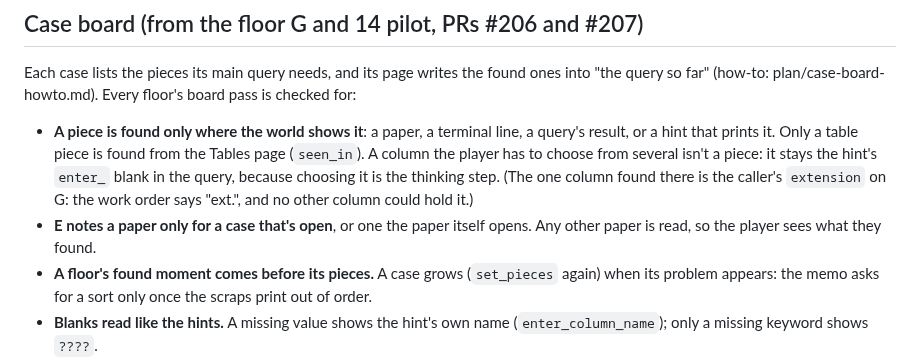
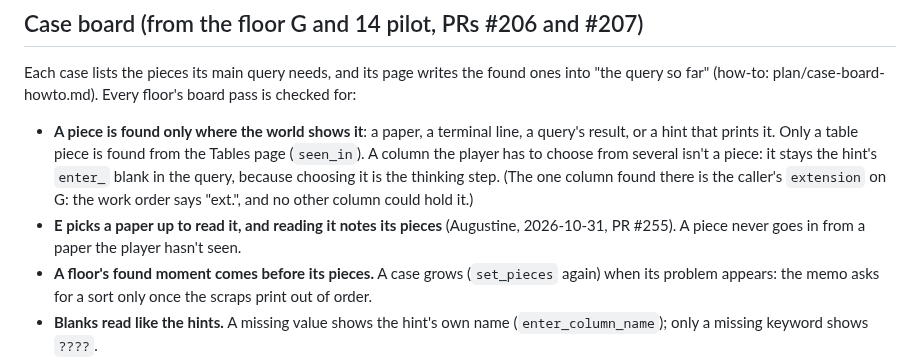
Before and after one commit to JAugustineFlory/null-and-void, a Markdown page: docs/teaching/rubric.md, the part around the change. Drawn GitHub-style.

Commit message:
Teaching rubric: E reads a paper, and reading notes its pieces
Since PR #255, E on a clue paper picks it up to read again, and reading
it puts its pieces in. The case board rule now says so.

Co-Authored-By: Claude Opus 5.5 <noreply@anthropic.com>
Claude-Session: https://claude.ai/code/session_01RxzzyUGDfty2R3DQW5AVqa

```diff
--- a/docs/teaching/rubric.md
+++ b/docs/teaching/rubric.md
@@ -88,8 +88,8 @@ query so far" (how-to: plan/case-board-howto.md). Every floor's board pass is ch
   hint's `enter_` blank in the query, because choosing it is the thinking step. (The one
   column found there is the caller's `extension` on G: the work order says "ext.", and no
   other column could hold it.)
-- **E notes a paper only for a case that's open**, or one the paper itself opens. Any other
-  paper is read, so the player sees what they found.
+- **E picks a paper up to read it, and reading it notes its pieces** (Augustine, 2026-10-31,
+  PR #255). A piece never goes in from a paper the player hasn't seen.
 - **A floor's found moment comes before its pieces.** A case grows (`set_pieces` again) when
   its problem appears: the memo asks for a sort only once the scraps print out of order.
 - **Blanks read like the hints.** A missing value shows the hint's own name
```
